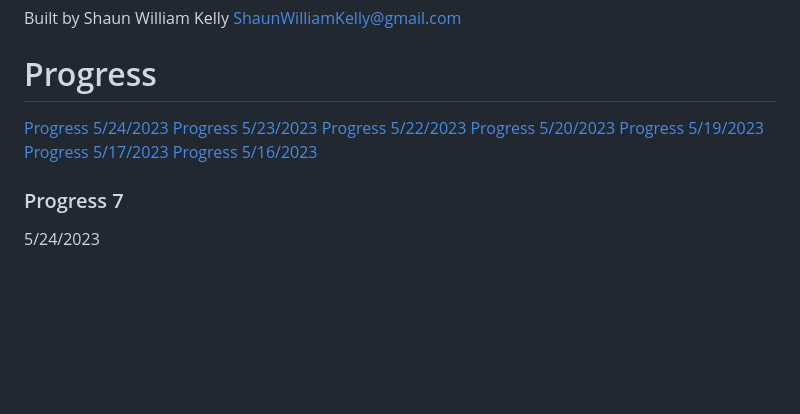
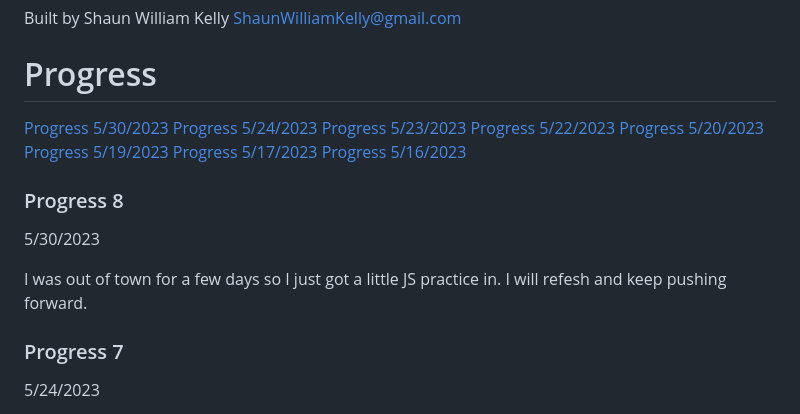
Before and after one commit to Shaunwk/Budgeting-App, a Markdown page: README.md, the part around the change. GitHub-like rendering; blank space fills up the shorter version.

```diff
--- a/README.md
+++ b/README.md
@@ -6,6 +6,7 @@ Built by Shaun William Kelly
 ShaunWilliamKelly@gmail.com
 
 # Progress
+[Progress 5/30/2023](#progress-8)
 [Progress 5/24/2023](#progress-7)
 [Progress 5/23/2023](#progress-6)
 [Progress 5/22/2023](#progress-5)
@@ -13,6 +14,11 @@ ShaunWilliamKelly@gmail.com
 [Progress 5/19/2023](#progress-3)
 [Progress 5/17/2023](#progress-2)
 [Progress 5/16/2023](#progress-1)
+
+### Progress 8
+5/30/2023
+
+I was out of town for a few days so I just got a little JS practice in. I will refesh and keep pushing forward.
 
 ### Progress 7
 5/24/2023
```
